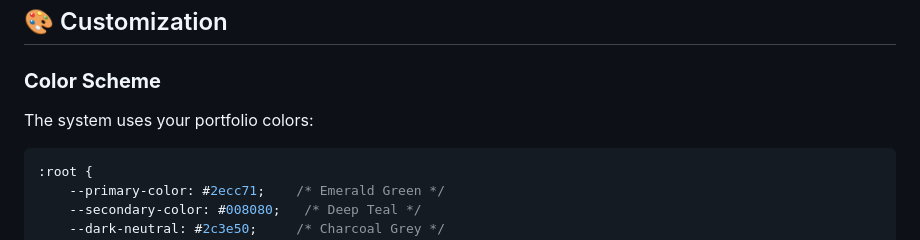
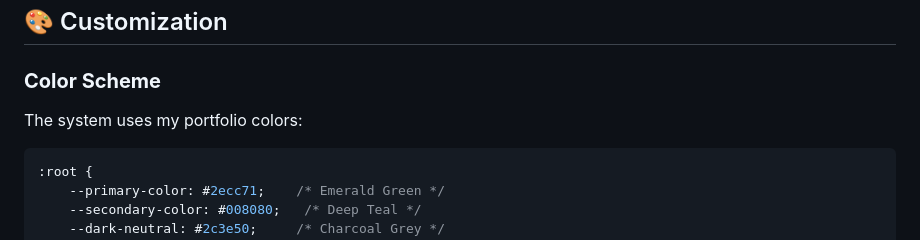
Before and after one commit to gadarsh043/personal-chatbot, a Markdown page: README.md, the part around the change printed below. Rendered like a GitHub page.

````diff
--- a/README.md
+++ b/README.md
@@ -139,7 +145,7 @@ Add to your portfolio website:
 ## 🎨 Customization
 
 ### **Color Scheme**
-The system uses your portfolio colors:
+The system uses my portfolio colors:
 ```css
 :root {
     --primary-color: #2ecc71;    /* Emerald Green */
````
Also changed, not shown: other parts of README.md (+7 -1 lines).
